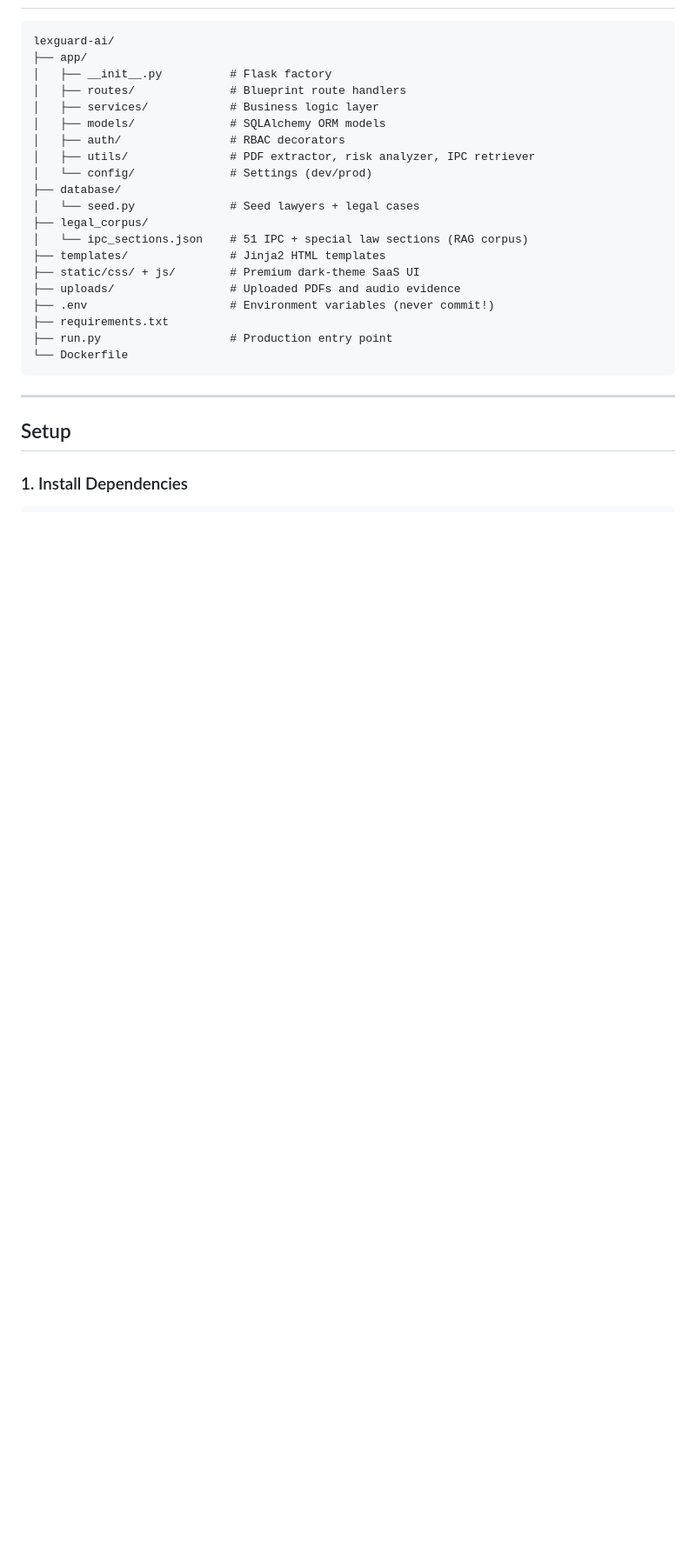
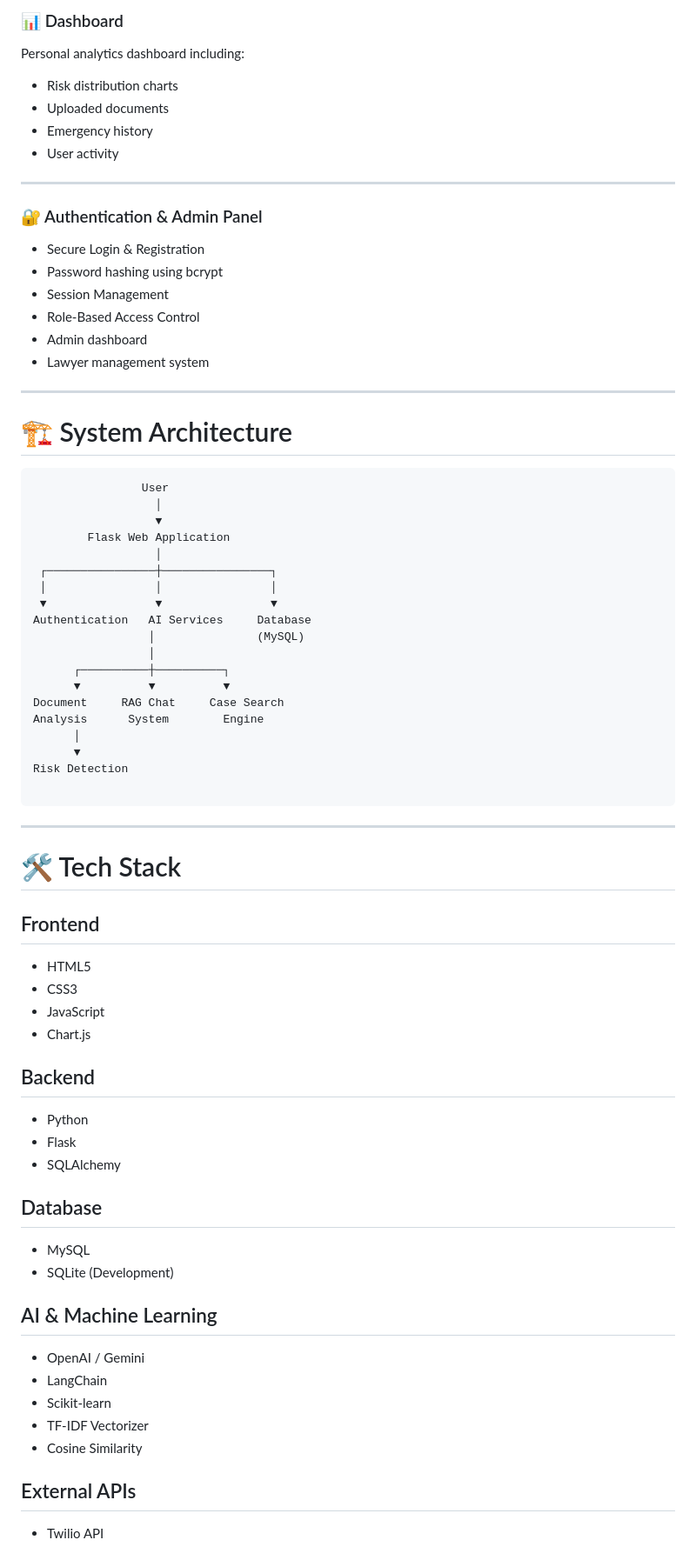
Before and after one commit to Sheik-Zayed/lexguard-ai, a Markdown page: README.md, the part around one of its changes. Shown at 87% size. GitHub-like rendering; blank space fills up the shorter version.

Commit message:
Revise README for better clarity and formatting
Updated README.md to enhance formatting, improve clarity, and add detailed descriptions of features and installation instructions.

````diff
--- a/README.md
+++ b/README.md
@@ -24,29 +66,80 @@ Built with: Flask · MySQL · SQLAlchemy · TF-IDF RAG · Flask-Login · Chart.j
+### 📊 Dashboard
+
+Personal analytics dashboard including:
+
+- Risk distribution charts
+- Uploaded documents
+- Emergency history
+- User activity
+
+---
+
+### 🔐 Authentication & Admin Panel
+
+- Secure Login & Registration
+- Password hashing using bcrypt
+- Session Management
+- Role-Based Access Control
+- Admin dashboard
+- Lawyer management system
+
+---
+
+# 🏗️ System Architecture
 
 ```
-lexguard-ai/
-├── app/
-│   ├── __init__.py          # Flask factory
-│   ├── routes/              # Blueprint route handlers
-│   ├── services/            # Business logic layer
-│   ├── models/              # SQLAlchemy ORM models
-│   ├── auth/                # RBAC decorators
-│   ├── utils/               # PDF extractor, risk analyzer, IPC retriever
-│   └── config/              # Settings (dev/prod)
-├── database/
-│   └── seed.py              # Seed lawyers + legal cases
-├── legal_corpus/
-│   └── ipc_sections.json    # 51 IPC + special law sections (RAG corpus)
-├── templates/               # Jinja2 HTML templates
-├── static/css/ + js/        # Premium dark-theme SaaS UI
-├── uploads/                 # Uploaded PDFs and audio evidence
-├── .env                     # Environment variables (never commit!)
-├── requirements.txt
-├── run.py                   # Production entry point
-└── Dockerfile
+                User
+                  │
+                  ▼
+        Flask Web Application
+                  │
+ ┌────────────────┼────────────────┐
+ │                │                │
+ ▼                ▼                ▼
+Authentication   AI Services     Database
+                 │               (MySQL)
+                 │
+      ┌──────────┼──────────┐
+      ▼          ▼          ▼
+Document     RAG Chat     Case Search
+Analysis      System        Engine
+      │
+      ▼
+Risk Detection
+
 ```
 
 ---
 
-## Setup
+# 🛠️ Tech Stack
 
-### 1. Install Dependencies
+## Frontend
+
+- HTML5
+- CSS3
+- JavaScript
+- Chart.js
+
+## Backend
+
+- Python
+- Flask
+- SQLAlchemy
+
+## Database
+
+- MySQL
+- SQLite (Development)
+
+## AI & Machine Learning
+
+- OpenAI / Gemini
+- LangChain
+- Scikit-learn
+- TF-IDF Vectorizer
+- Cosine Similarity
+
+## External APIs
+
+- Twilio API
+
````
Also changed, not shown: other parts of README.md (+267 -52 lines).
